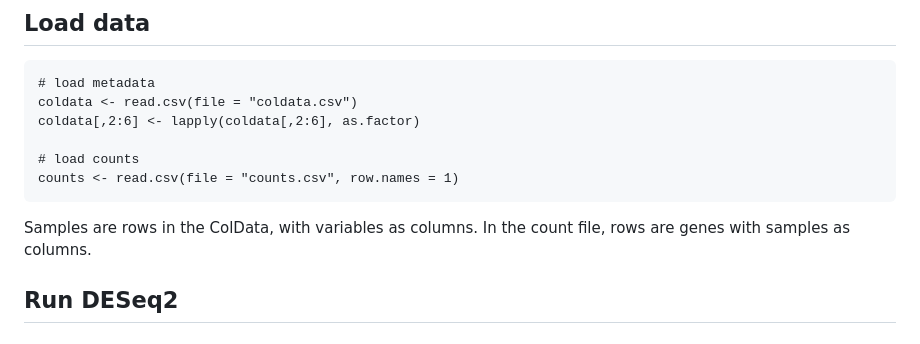
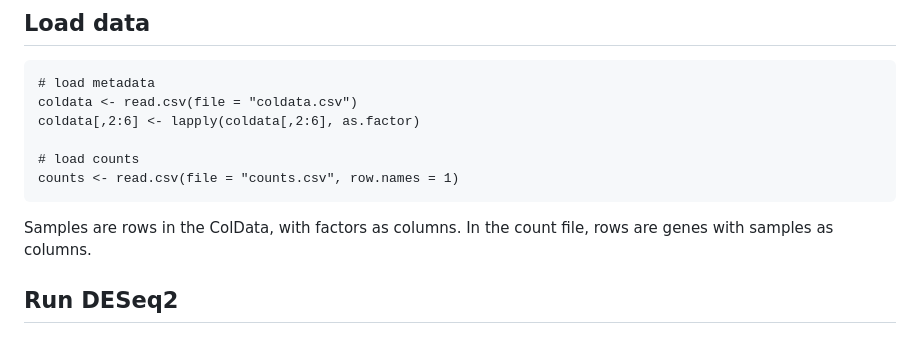
Before and after one commit to julienroyulaval/DESeq2-MultiBatch, a Markdown page: README.md, the part around the change. Drawn GitHub-style.

````diff
--- a/README.md
+++ b/README.md
@@ -43,7 +43,7 @@ coldata[,2:6] <- lapply(coldata[,2:6], as.factor)
 # load counts
 counts <- read.csv(file = "counts.csv", row.names = 1)
 ```
-Samples are rows in the ColData, with variables as columns. In the count file, rows are genes with samples as columns.
+Samples are rows in the ColData, with factors as columns. In the count file, rows are genes with samples as columns.
 
 ## Run DESeq2
 
````
